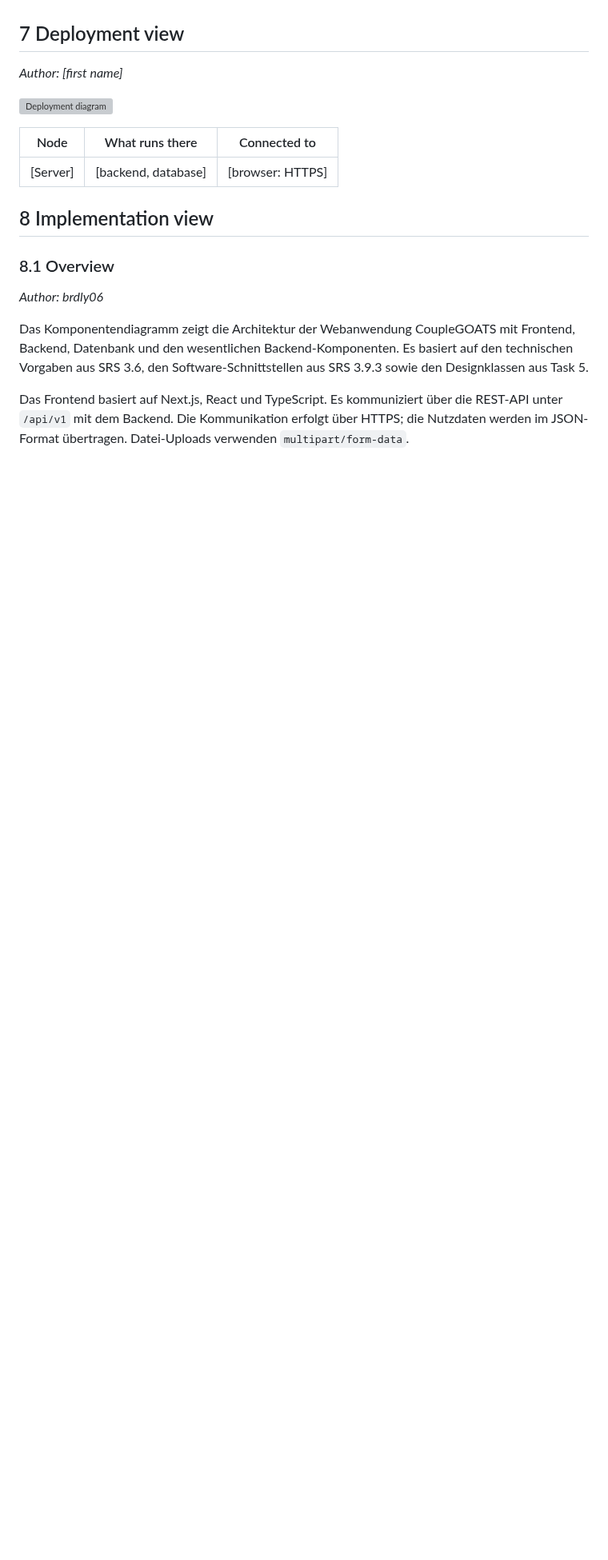
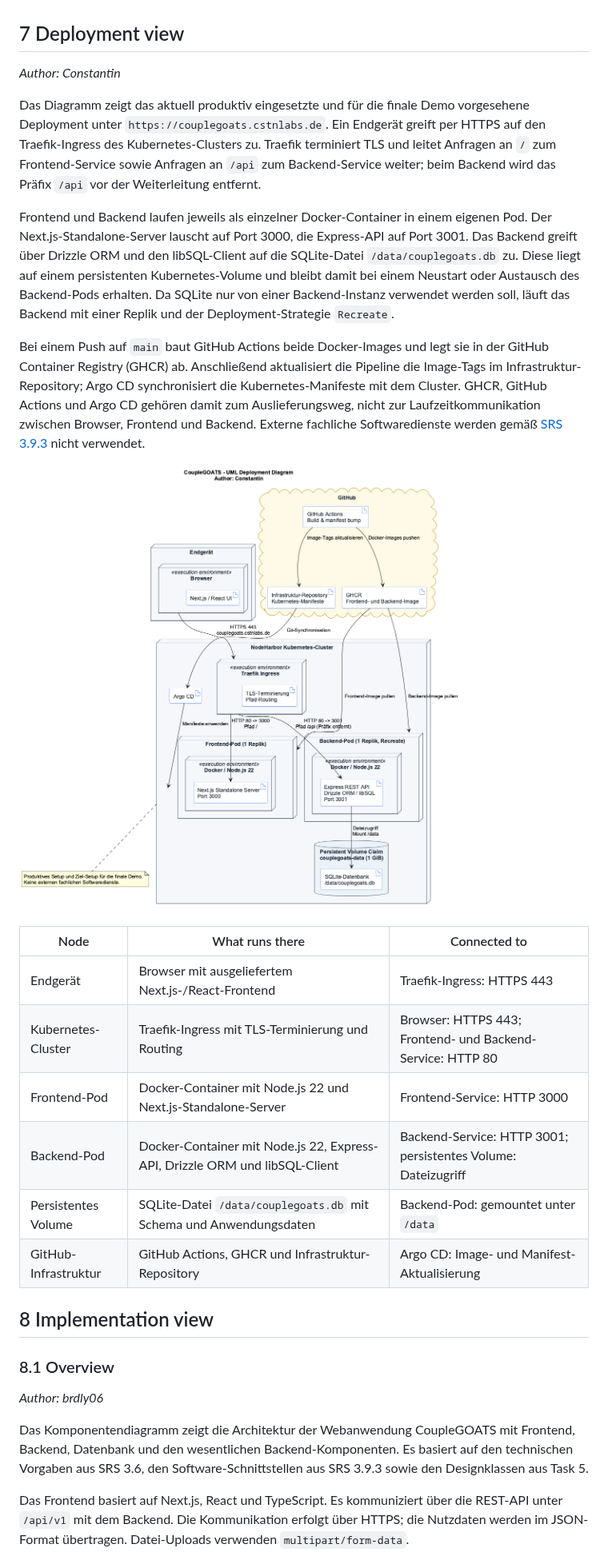
Before and after one commit to ImConsti/CoupleGOATS, a Markdown page: docs/SAD.md, the part around one of its changes. Shown at 80% size. GitHub-like rendering; pictures changed too: docs/diagrams/deployment.png (added); blank space fills up the shorter version; grey boxes are pictures that could not be loaded.

Commit message:
Add deployment view to SAD

```diff
--- a/docs/SAD.md
+++ b/docs/SAD.md
@@ -193,17 +193,39 @@ Hintergrundprozesse oder zeitgesteuerte Jobs gibt es derzeit nicht.
 
 ## 7 Deployment view
 
-*Author: [first name]*
+*Author: Constantin*
 
-<!-- One UML deployment diagram: nodes (devices, execution environments), the artifacts that
-     run on them, and the communication paths with their protocol. Draw the setup you plan for
-     your final demo — or the one you use today, and say which. -->
+Das Diagramm zeigt das aktuell produktiv eingesetzte und für die finale Demo vorgesehene
+Deployment unter `https://couplegoats.cstnlabs.de`. Ein Endgerät greift per HTTPS auf den
+Traefik-Ingress des Kubernetes-Clusters zu. Traefik terminiert TLS und leitet Anfragen an `/`
+zum Frontend-Service sowie Anfragen an `/api` zum Backend-Service weiter; beim Backend wird
+das Präfix `/api` vor der Weiterleitung entfernt.
+
+Frontend und Backend laufen jeweils als einzelner Docker-Container in einem eigenen Pod. Der
+Next.js-Standalone-Server lauscht auf Port 3000, die Express-API auf Port 3001. Das Backend
+greift über Drizzle ORM und den libSQL-Client auf die SQLite-Datei
+`/data/couplegoats.db` zu. Diese liegt auf einem persistenten Kubernetes-Volume und bleibt
+damit bei einem Neustart oder Austausch des Backend-Pods erhalten. Da SQLite nur von einer
+Backend-Instanz verwendet werden soll, läuft das Backend mit einer Replik und der
+Deployment-Strategie `Recreate`.
+
+Bei einem Push auf `main` baut GitHub Actions beide Docker-Images und legt sie in der GitHub
+Container Registry (GHCR) ab. Anschließend aktualisiert die Pipeline die Image-Tags im
+Infrastruktur-Repository; Argo CD synchronisiert die Kubernetes-Manifeste mit dem Cluster.
+GHCR, GitHub Actions und Argo CD gehören damit zum Auslieferungsweg, nicht zur Laufzeitkommunikation
+zwischen Browser, Frontend und Backend. Externe fachliche Softwaredienste werden gemäß
+[SRS 3.9.3](SRS.md#393-software-interfaces) nicht verwendet.
 
 ![Deployment diagram](diagrams/deployment.png)
 
 | Node | What runs there | Connected to |
 | ---- | --------------- | ------------ |
-| [Server] | [backend, database] | [browser: HTTPS] |
+| Endgerät | Browser mit ausgeliefertem Next.js-/React-Frontend | Traefik-Ingress: HTTPS 443 |
+| Kubernetes-Cluster | Traefik-Ingress mit TLS-Terminierung und Routing | Browser: HTTPS 443; Frontend- und Backend-Service: HTTP 80 |
+| Frontend-Pod | Docker-Container mit Node.js 22 und Next.js-Standalone-Server | Frontend-Service: HTTP 3000 |
+| Backend-Pod | Docker-Container mit Node.js 22, Express-API, Drizzle ORM und libSQL-Client | Backend-Service: HTTP 3001; persistentes Volume: Dateizugriff |
+| Persistentes Volume | SQLite-Datei `/data/couplegoats.db` mit Schema und Anwendungsdaten | Backend-Pod: gemountet unter `/data` |
+| GitHub-Infrastruktur | GitHub Actions, GHCR und Infrastruktur-Repository | Argo CD: Image- und Manifest-Aktualisierung |
 
 ## 8 Implementation view
 
```
Also changed, not shown: other parts of docs/SAD.md (+3 -3 lines), 1 other file.
